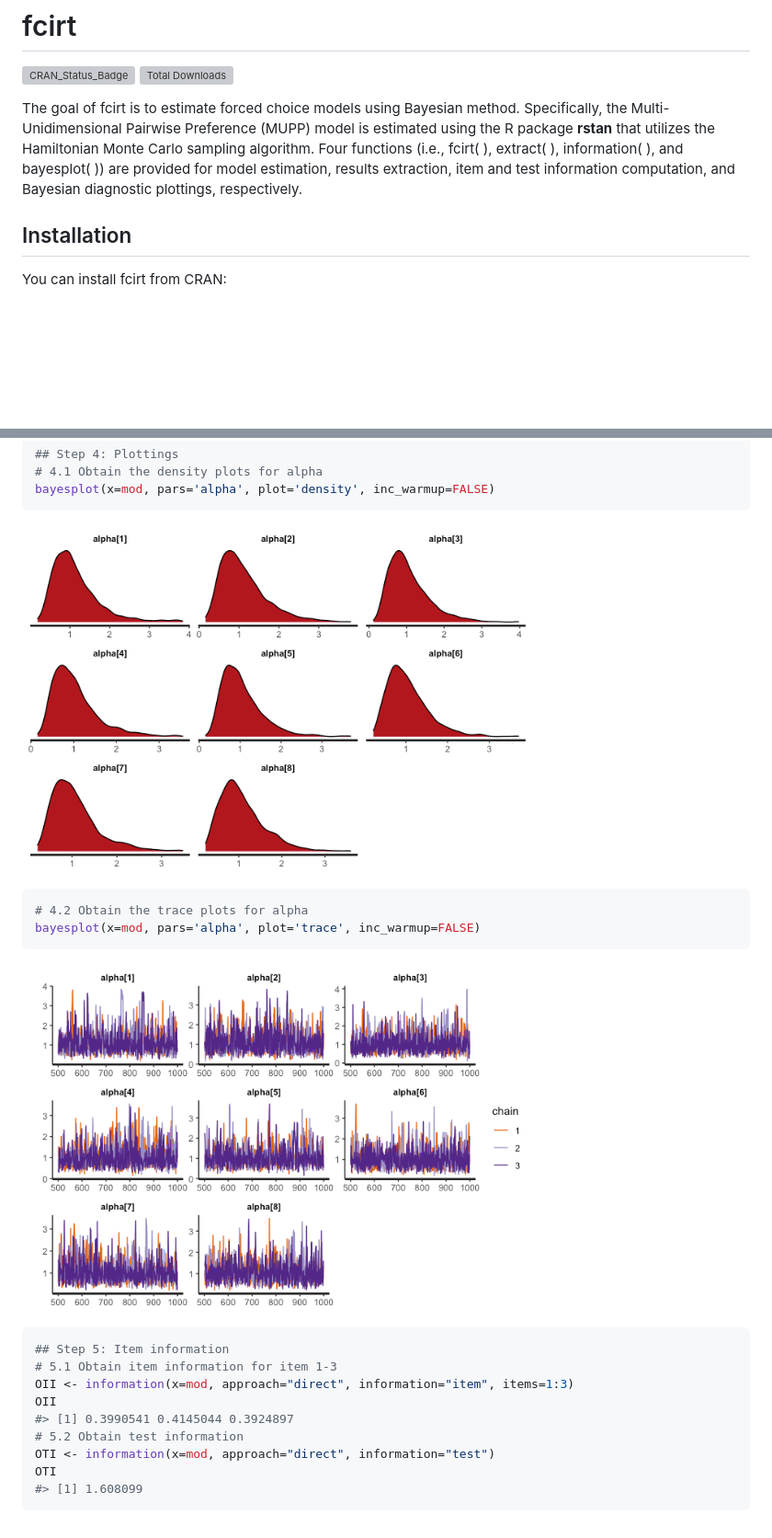
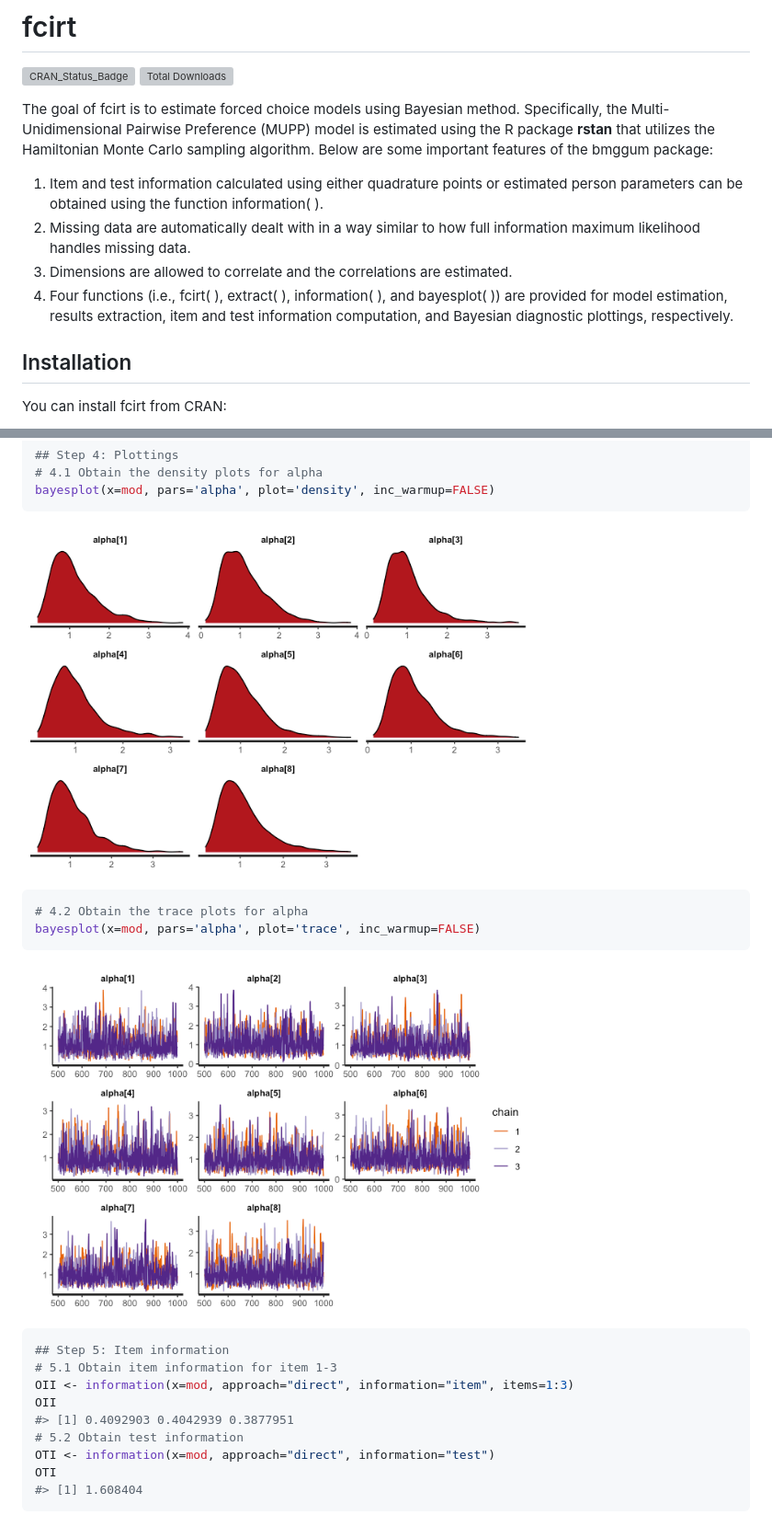
Before and after one commit to Naidantu/fcirt, a Markdown page: README.md, 2 parts joined by grey strips. Shown: that part at 92% size. Rendered like a GitHub page; pictures changed too: man/figures/README-example-1.png, man/figures/README-example-2.png; blank space fills up the shorter version; grey boxes are pictures that could not be loaded.

Commit message:
Modify README and vignette

````diff
--- a/README.md
+++ b/README.md
@@ -13,10 +13,20 @@ Downloads](https://cranlogs.r-pkg.org/badges/grand-total/fcirt)](https://cranlog
 The goal of fcirt is to estimate forced choice models using Bayesian
 method. Specifically, the Multi-Unidimensional Pairwise Preference
 (MUPP) model is estimated using the R package **rstan** that utilizes
-the Hamiltonian Monte Carlo sampling algorithm. Four functions (i.e.,
-fcirt( ), extract( ), information( ), and bayesplot( )) are provided for
-model estimation, results extraction, item and test information
-computation, and Bayesian diagnostic plottings, respectively.
+the Hamiltonian Monte Carlo sampling algorithm. Below are some important
+features of the bmggum package:
+
+1.  Item and test information calculated using either quadrature points
+    or estimated person parameters can be obtained using the function
+    information( ).
+2.  Missing data are automatically dealt with in a way similar to how
+    full information maximum likelihood handles missing data.
+3.  Dimensions are allowed to correlate and the correlations are
+    estimated.
+4.  Four functions (i.e., fcirt( ), extract( ), information( ), and
+    bayesplot( )) are provided for model estimation, results extraction,
+    item and test information computation, and Bayesian diagnostic
+    plottings, respectively.
 
 ## Installation
 
@@ -137,9 +137,9 @@ bayesplot(x=mod, pars='alpha', plot='trace', inc_warmup=FALSE)
 # 5.1 Obtain item information for item 1-3
 OII <- information(x=mod, approach="direct", information="item", items=1:3)
 OII
-#> [1] 0.3990541 0.4145044 0.3924897
+#> [1] 0.4092903 0.4042939 0.3877951
 # 5.2 Obtain test information
 OTI <- information(x=mod, approach="direct", information="test")
 OTI
-#> [1] 1.608099
+#> [1] 1.608404
 ```
````
Also changed, not shown: other parts of README.md (+30 -40 lines), 3 other files.
